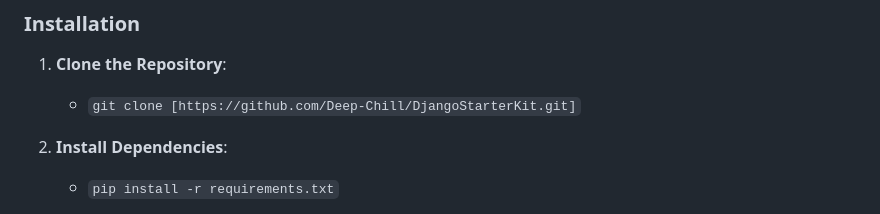
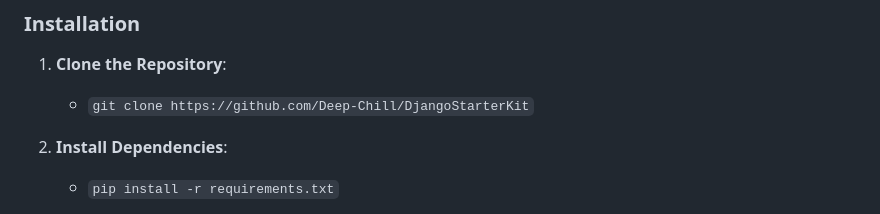
Before and after one commit to Deep-Chill/DjangoStarterKit, a Markdown page: README.md, the part around the change. Rendered like a GitHub page.

```diff
--- a/README.md
+++ b/README.md
@@ -27,7 +27,7 @@ It includes a basic set of features to kickstart development.
 ### Installation
 
 1. **Clone the Repository**:
-   - `git clone [https://github.com/Deep-Chill/DjangoStarterKit.git]`
+   - `git clone https://github.com/Deep-Chill/DjangoStarterKit`
 
 2. **Install Dependencies**:
    - `pip install -r requirements.txt`
```
